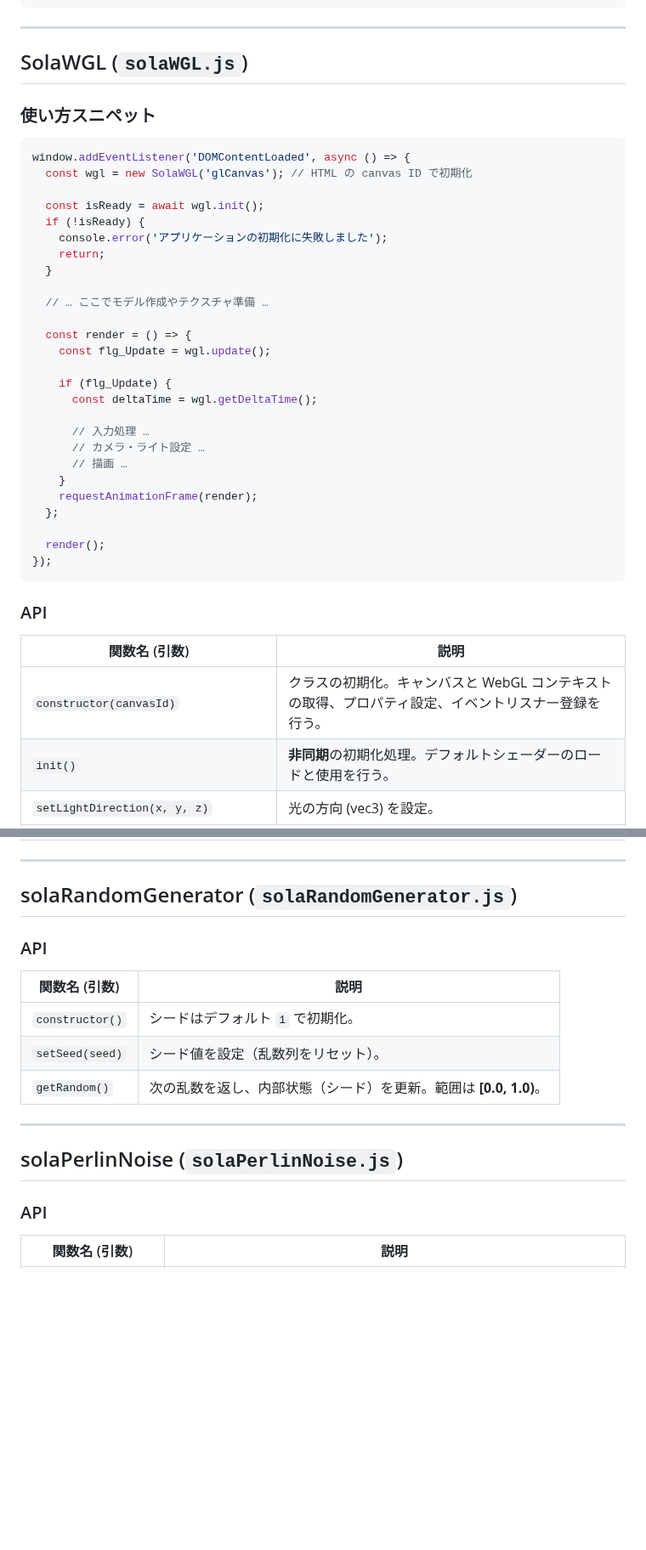
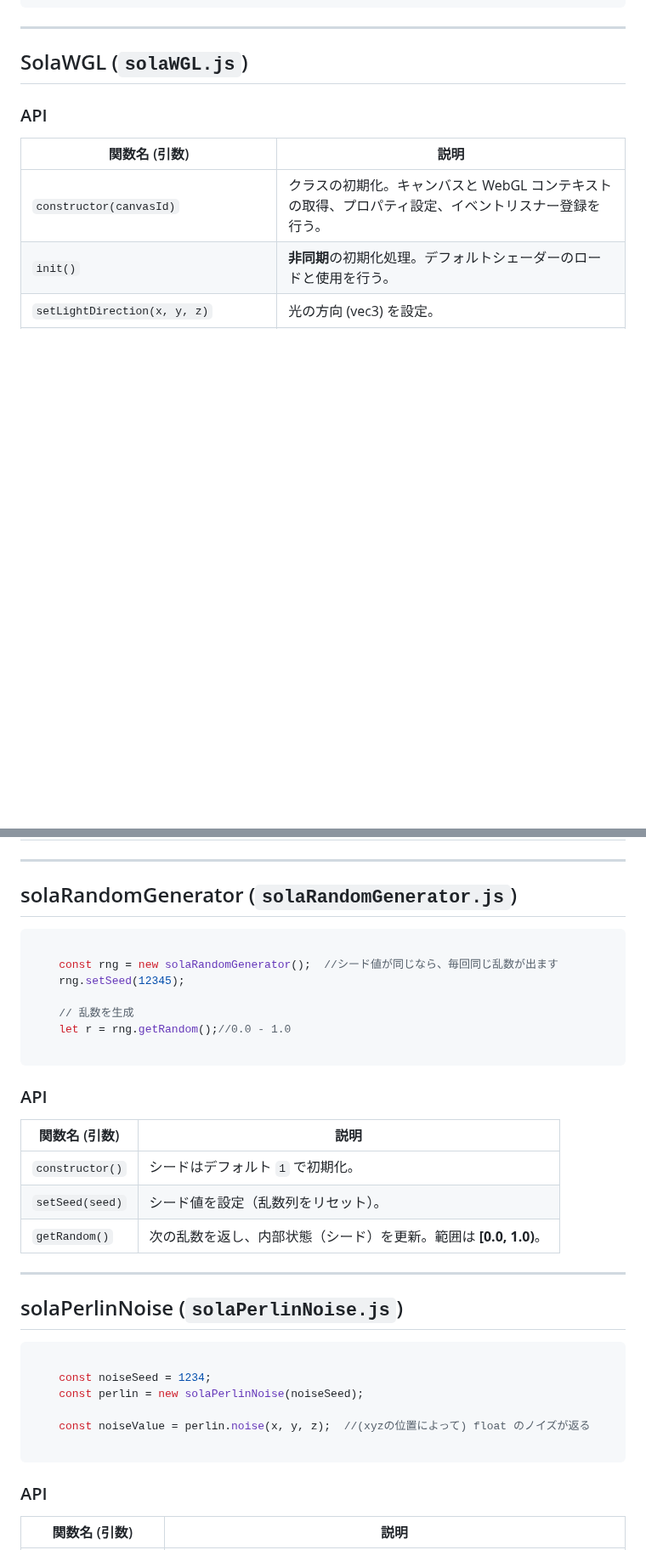
Before and after one commit to SolaGame8/MyDX12Learning, a Markdown page: 251010_WebGL/README.md, 2 parts joined by grey strips. Shown at 85% size. Drawn GitHub-style; blank space fills up the shorter version.

````diff
--- a/251010_WebGL/README.md
+++ b/251010_WebGL/README.md
@@ -87,36 +87,7 @@ window.addEventListener('DOMContentLoaded', async () => {
 
 ## SolaWGL (`solaWGL.js`)
 
-### 使い方スニペット
 
-```js
-window.addEventListener('DOMContentLoaded', async () => {
-  const wgl = new SolaWGL('glCanvas'); // HTML の canvas ID で初期化
-
-  const isReady = await wgl.init();
-  if (!isReady) {
-    console.error('アプリケーションの初期化に失敗しました');
-    return;
-  }
-
-  // … ここでモデル作成やテクスチャ準備 …
-
-  const render = () => {
-    const flg_Update = wgl.update();
-
-    if (flg_Update) {
-      const deltaTime = wgl.getDeltaTime();
-
-      // 入力処理 …
-      // カメラ・ライト設定 …
-      // 描画 …
-    }
-    requestAnimationFrame(render);
-  };
-
-  render();
-});
-```
 
 ### API
 
@@ -304,6 +315,16 @@ if (wgl.inputManager.onPressKey('w')) {
 
 ## solaRandomGenerator (`solaRandomGenerator.js`)
 
+```js
+
+    const rng = new solaRandomGenerator();  //シード値が同じなら、毎回同じ乱数が出ます
+    rng.setSeed(12345);
+
+    // 乱数を生成
+    let r = rng.getRandom();//0.0 - 1.0
+
+```
+
 ### API
 
 | 関数名 (引数) | 説明 |
@@ -315,6 +336,15 @@ if (wgl.inputManager.onPressKey('w')) {
 ---
 
 ## solaPerlinNoise (`solaPerlinNoise.js`)
+
+```js
+
+    const noiseSeed = 1234;
+    const perlin = new solaPerlinNoise(noiseSeed);
+
+    const noiseValue = perlin.noise(x, y, z);  //(xyzの位置によって) float のノイズが返る
+
+```
 
 ### API
 
````
Also changed, not shown: other parts of 251010_WebGL/README.md (+44 -4 lines).
